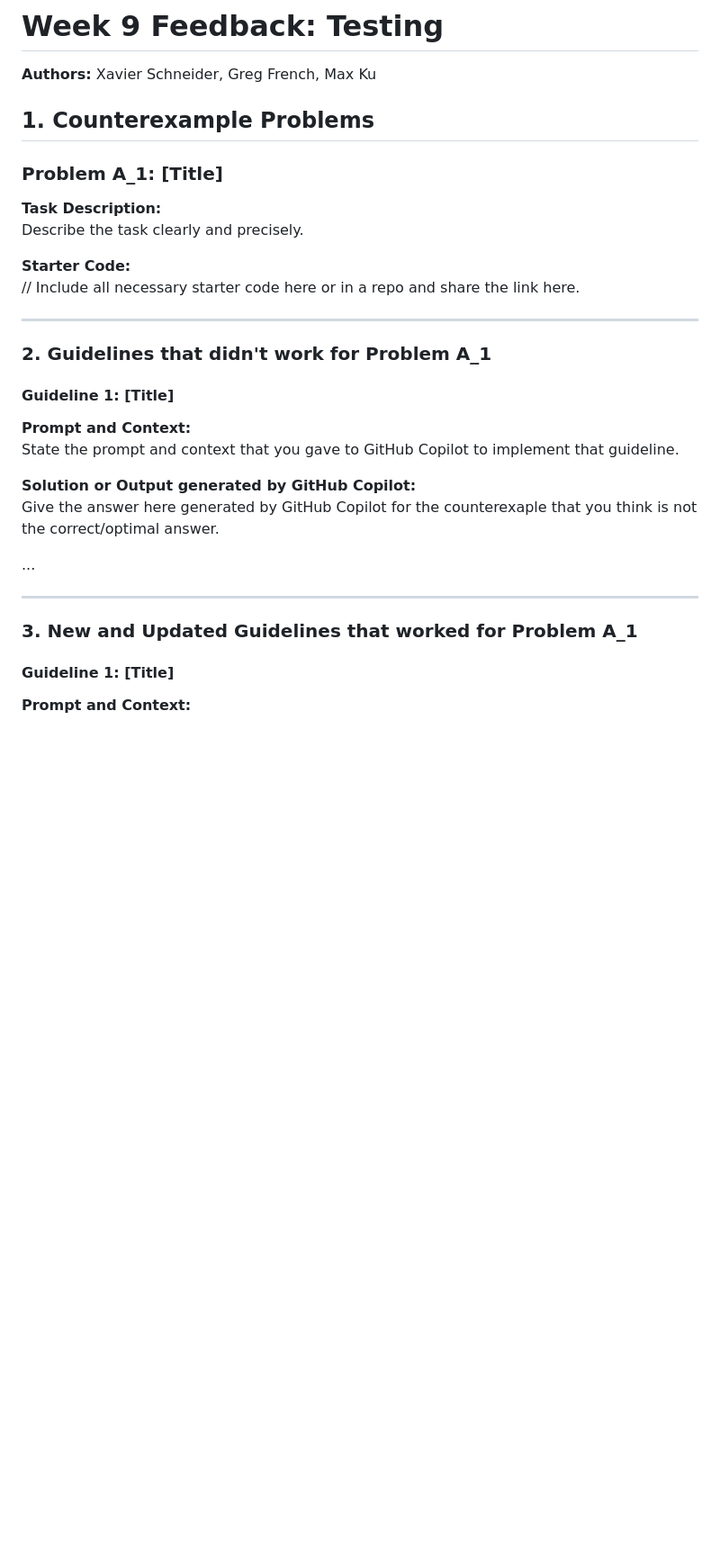
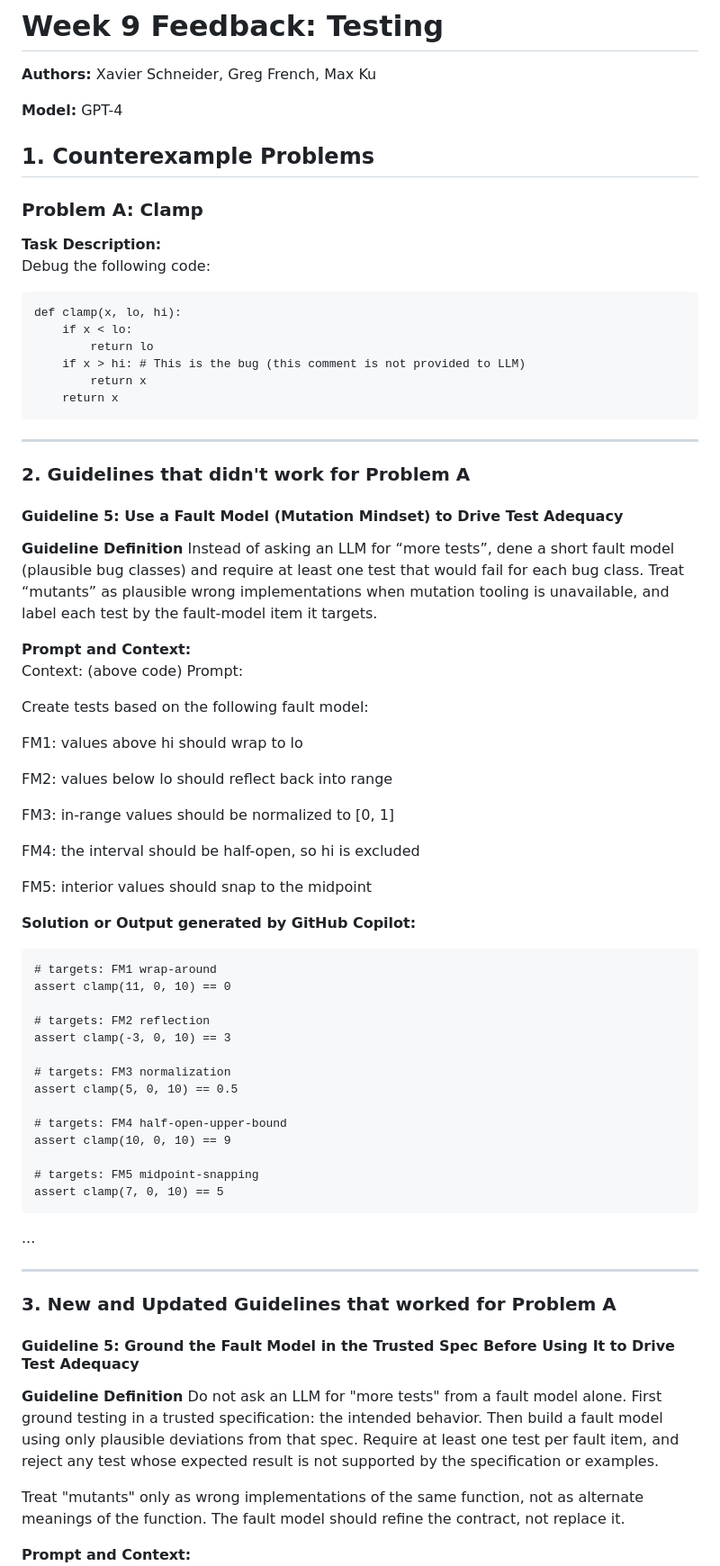
Before and after one commit to Xavier-Schneider/LLMs-for-Software-Engineering-Week9-Feedback, a Markdown page: feedback.md, the part around one of its changes. Shown at 90% size. Rendered like a GitHub page; blank space fills up the shorter version.

Commit message:
add problem A

````diff
--- a/feedback.md
+++ b/feedback.md
@@ -2,32 +2,81 @@
 
 **Authors:** Xavier Schneider, Greg French, Max Ku
 
+**Model:** GPT-4
+
 ## 1. Counterexample Problems
 
-### Problem A_1: [Title]
+### Problem A: Clamp
 
 **Task Description:**
-Describe the task clearly and precisely.
-
-**Starter Code:**
-// Include all necessary starter code here or in a repo and share the link here.
+Debug the following code:
+```
+def clamp(x, lo, hi):
+    if x < lo:
+        return lo
+    if x > hi: # This is the bug (this comment is not provided to LLM)
+        return x
+    return x
+```
 
 ---
 
-### 2. Guidelines that didn't work for Problem A_1
+### 2. Guidelines that didn't work for Problem A
 
-#### Guideline 1: [Title]
+#### Guideline 5: Use a Fault Model (Mutation Mindset) to Drive Test Adequacy
+
+**Guideline Definition**
+Instead of asking an LLM for “more tests”, dene a short fault model (plausible bug classes) and require
+at least one test that would fail for each bug class. Treat “mutants” as plausible wrong implementations
+when mutation tooling is unavailable, and label each test by the fault-model item it targets.
+
 **Prompt and Context:**
-State the prompt and context that you gave to GitHub Copilot to implement that guideline.
+Context: (above code)
+Prompt:
+
+Create tests based on the following fault model:
+
+FM1: values above hi should wrap to lo
+
+FM2: values below lo should reflect back into range
+
+FM3: in-range values should be normalized to [0, 1]
+
+FM4: the interval should be half-open, so hi is excluded
+
+FM5: interior values should snap to the midpoint
+
 
 **Solution or Output generated by GitHub Copilot:**
-Give the answer here generated by GitHub Copilot for the counterexaple that you think is not the correct/optimal answer.
+
+```
+# targets: FM1 wrap-around
+assert clamp(11, 0, 10) == 0
+
+# targets: FM2 reflection
+assert clamp(-3, 0, 10) == 3
+
+# targets: FM3 normalization
+assert clamp(5, 0, 10) == 0.5
+
+# targets: FM4 half-open-upper-bound
+assert clamp(10, 0, 10) == 9
+
+# targets: FM5 midpoint-snapping
+assert clamp(7, 0, 10) == 5
+```
 
 ...
 
 ---
 
-### 3. New and Updated Guidelines that worked for Problem A_1
+### 3. New and Updated Guidelines that worked for Problem A
 
-#### Guideline 1: [Title]
+#### Guideline 5: Ground the Fault Model in the Trusted Spec Before Using It to Drive Test Adequacy
+**Guideline Definition**
+Do not ask an LLM for "more tests" from a fault model alone. First ground testing in a trusted specification: the intended behavior. Then build a fault model using only plausible deviations from that spec. Require at least one test per fault item, and reject any test whose expected result is not supported by the specification or examples.
+
+Treat "mutants" only as wrong implementations of the same function, not as alternate meanings of the function. The fault model should refine the contract, not replace it.
+
+
 **Prompt and Context:**
````
Also changed, not shown: other parts of feedback.md (+57 -3 lines).
